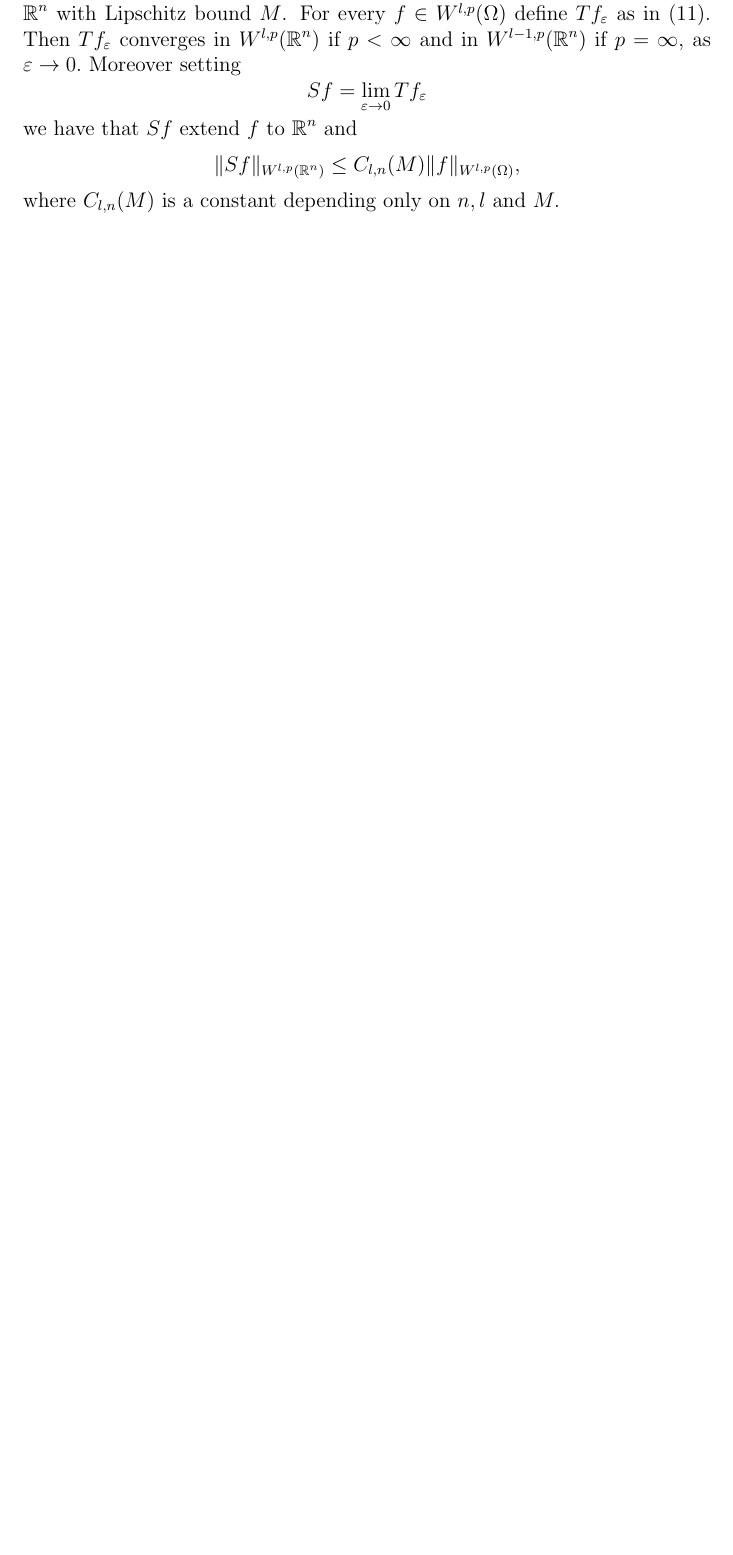
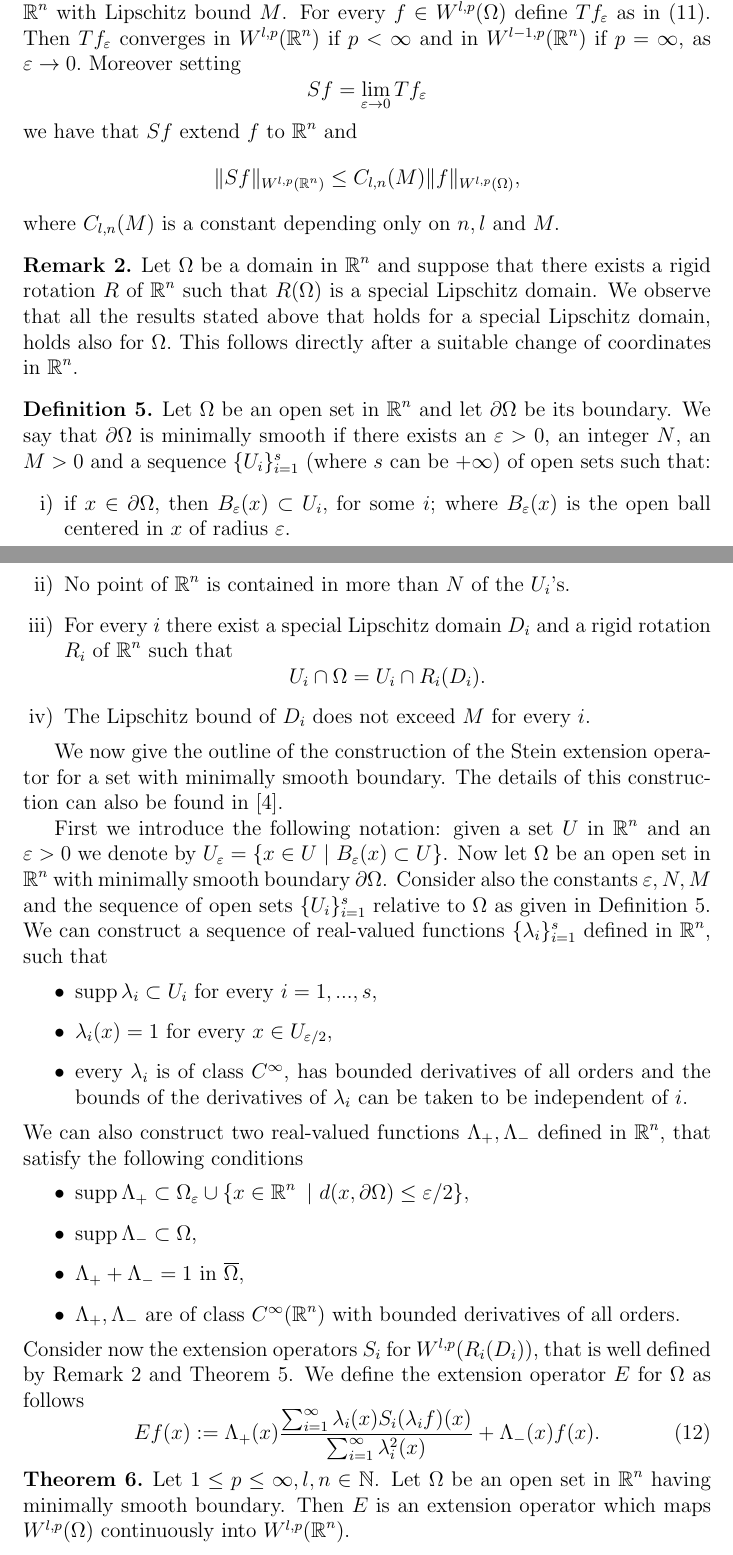
Before and after one commit to IYViolo/Tesi, a LaTeX document (tesi.tex): part of page 18 of 33 before the commit and two parts of pages 18 and 19 of 34 after it, the two joined at a grey line, cut so that both start at the same text, the shorter picture padded with empty space. Compiled offline with pdfLaTeX.

Commit message:
iniziato incollamenti stein

```diff
--- a/tesi.tex
+++ b/tesi.tex
@@ -544,10 +544,44 @@ we have that $Sf$ extend $f$ to $\rr^n$ and
 where $C_{l,n}(M)$ is a constant depending only on $n,l$ and $M.$
 \end{theorem}
 
+\begin{remark}\label{rotlip}
+Let $\Omega$ be a domain in $\rr^n$ and suppose that there exists a rigid rotation $R$ of $\rr^n$ such that $R(\Omega)$ is a special Lipschitz domain. We observe that all the results stated above that holds for a special Lipschitz domain, holds also for $\Omega.$ This follows directly after a suitable change of coordinates in $\rr^n$.
+\end{remark}
 
+\begin{definition}\label{minsmooth}
+Let $\Omega$ be an open set in $\rr^n$ and let $\partial \Omega$ be its boundary. We say that $\partial \Omega$ is minimally smooth if there exists an $\varepsilon >0$, an integer $N$, an $M>0$ and a sequence $\{U_i\}_{i=1}^s$ (where $s$ can be $+\infty$) of open sets such that:
+\begin{enumerate}[i)]
+\item if $x \in \partial \Omega,$ then $B_\varepsilon(x) \subset U_i,$ for some $i$; where $B_\varepsilon(x)$ is the open ball centered in $x$ of radius $\varepsilon.$
+\item No point of $\rr^n$ is contained in more than $N$ of the $U_i$'s.
+\item For every $i$ there exist a special Lipschitz domain $D_i$ and a rigid rotation $R_i$ of $\rr^n$ such that
+\[ U_i\cap \Omega = U_i \cap R_i(D_i).\]
+\item The Lipschitz bound of $D_i$ does not exceed $M$ for every $i$.
+\end{enumerate}
+\end{definition}
 
+We now give the outline of the construction of the Stein extension operator for a set with minimally smooth boundary. The details of this construction can also be found in \cite{stein}.
 
+First we introduce the following notation: given a set $U$ in $\rr^n$ and an $\varepsilon >0$ we denote by $U_\varepsilon=\{ x 	\in U \ | \ B_\varepsilon(x) \subset U\}$. Now let $\Omega$ be an open set in $\rr^n$ with minimally smooth boundary $\partial \Omega$. Consider also the constants $\varepsilon,N,M$ and the sequence of open sets  $\{U_i\}_{i=1}^s$ relative to $\Omega$ as given in Definition \ref{minsmooth}. We can construct a sequence of real-valued functions $\{\lambda_i\}_{i=1}^s$ defined in $\rr^n$, such that
+\begin{itemize}
+	\item $\supp \lambda_i \subset U_i$ for every $i=1,...,s$,
+	\item $\lambda_i(x)=1$ for every $x \in U_{\varepsilon/2},$
+	\item every $\lambda_i$ is of class $C^\infty$, has bounded derivatives of all orders and the bounds of the derivatives of $\lambda_i$ can be taken to be independent of $i.$
+\end{itemize}
+We can also construct two real-valued functions $\Lambda_+,\Lambda_-$ defined in $\rr^n$, that satisfy the following conditions
+\begin{itemize}
+	\item $\supp \Lambda_+ \subset \Omega_\varepsilon \cup \{ x \in \rr^n \ | \ d(x,\partial \Omega)\le \varepsilon /2\},$
+	\item $\supp \Lambda_- \subset \Omega,$
+	\item $\Lambda_++\Lambda_- =1 $ in $\overline \Omega,$
+	\item $\Lambda_+,\Lambda_-$ are of class $C^\infty(\rr^n)$ with bounded derivatives of all orders.
+\end{itemize}
+Consider now the extension operators $S_i$ for $W^{l,p}(R_i(D_i))$, that is well defined by Remark \ref{rotlip} and Theorem \ref{Sdef}. We define the extension operator $E$ for $\Omega$ as follows
+\begin{equation}
+Ef(x):= \Lambda_+(x)\frac{\sum_{i=1}^\infty \lambda_i(x)S_i(\lambda_if)(x)}{\sum_{i=1}^\infty \lambda^2_i(x)}+\Lambda_-(x)f(x). \label{defEE}
+\end{equation}
 
+\begin{theorem}
+Let $1\le p\le \infty, l,n \in \nn$. Let $\Omega$ be an open set in $\rr^n$ having minimally smooth boundary. Then $E$ is an extension operator which maps $W^{l,p}(\Omega)$ continuously into $W^{l,p}(\rr^n).$
+\end{theorem}
 \subsection{Stein operator in Sobolev-Morrey spaces}
 
 \begin{definition}
```
Also changed, not shown: tesi.pdf, tesi.tex (16 more changed lines).
